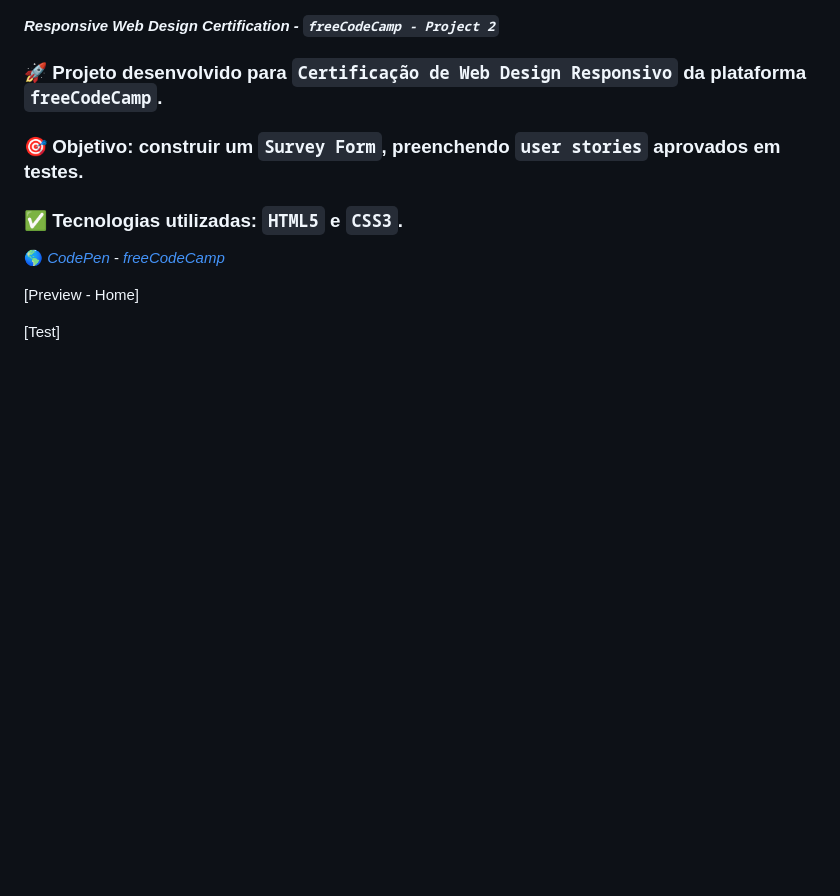
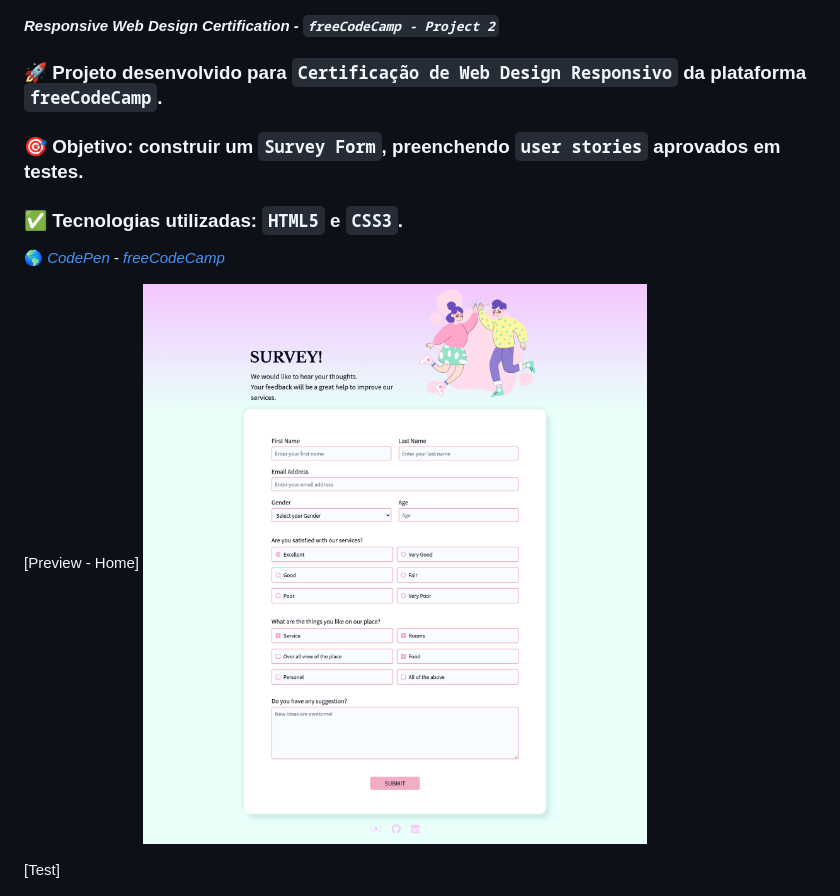
Before and after one commit to CarlaBruckmann/survey-form-FreeCodeCamp, a Markdown page: README.md, the part around the change. Rendered like a GitHub page; pictures changed too: home.png (added); blank space fills up the shorter version.

Commit message:
docs(app) update README.md
Update preview README.

```diff
--- a/README.md
+++ b/README.md
@@ -13,6 +13,7 @@
 🌎  *[CodePen](https://codepen.io/carlabruckmann/pen/zYoyejV)* - *[freeCodeCamp](https://www.freecodecamp.org/carlabruckmann)*
 
 [Preview - Home]
+![Preview](home.png)
 
 
 
```
